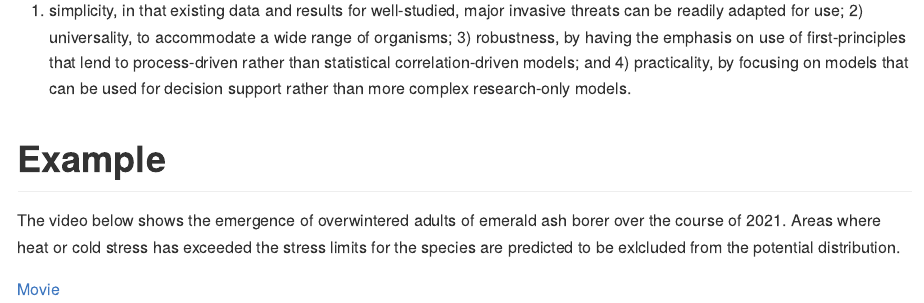
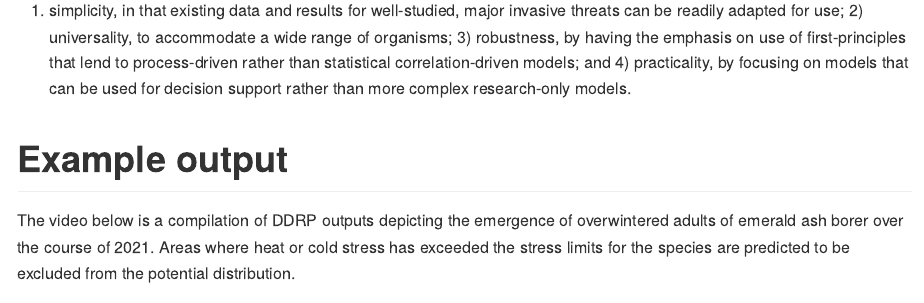
Before and after one commit to bbarker505/ddrp_v2, an R Markdown document (README.Rmd): the page in a window 1100 px wide, from 1570 px down. The pictures show the output file README.md that the author committed with the source, drawn offline in the style of GitHub.

Commit message:
README updates

```diff
--- a/README.Rmd
+++ b/README.Rmd
@@ -32,11 +32,11 @@ DDRP is an R script ("DDRP_v2.R") and must be within the same directory an auxil
 
 Our development of DDRP has strived to achieve a parsimonious balance of both model simplicity and accuracy, with a focus on four philosophies: 1) simplicity, in that existing data and results for well-studied, major invasive threats can be readily adapted for use; 2) universality, to accommodate a wide range of organisms; 3) robustness, by having the emphasis on use of first-principles that lend to process-driven rather than statistical correlation-driven models; and 4) practicality, by focusing on models that can be used for decision support rather than more complex research-only models.
 
-# Example
+# Example output
 
-The video below shows the emergence of overwintered adults of emerald ash borer over the course of 2021. Areas where heat or cold stress has exceeded the stress limits for the species are predicted to be exlcluded from the potential distribution.
+The video below is a compilation of DDRP outputs depicting the emergence of overwintered adults of emerald ash borer over the course of 2021. Areas where heat or cold stress has exceeded the stress limits for the species are predicted to be excluded from the potential distribution.
 
-[Movie](https://github.com/bbarker505/ddrp_v2/blob/master/images/EAB_2021.wmv)
+!['Movie'](https://github.com/bbarker505/ddrp_v2/blob/master/images/EAB_2021.wmv)
 
 # References
 
```
Also changed, not shown: README.md, README.Rmd (2 more changed lines).
